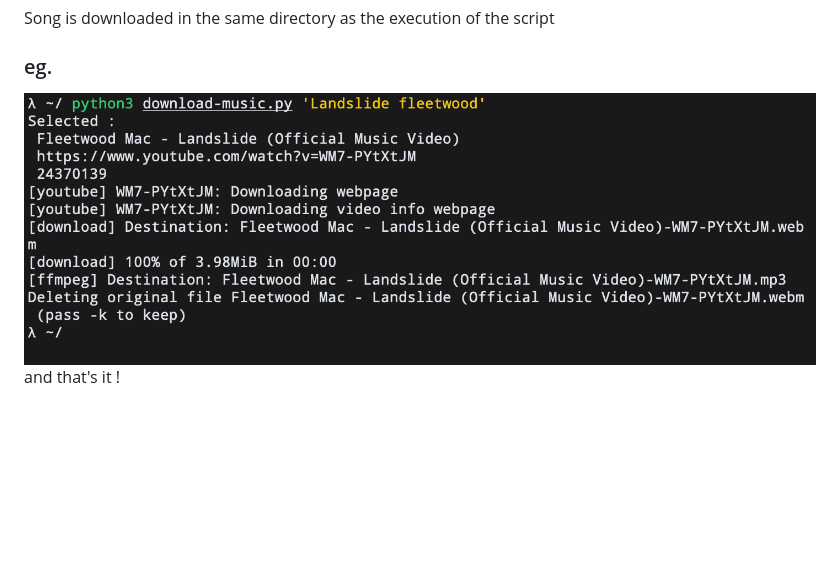
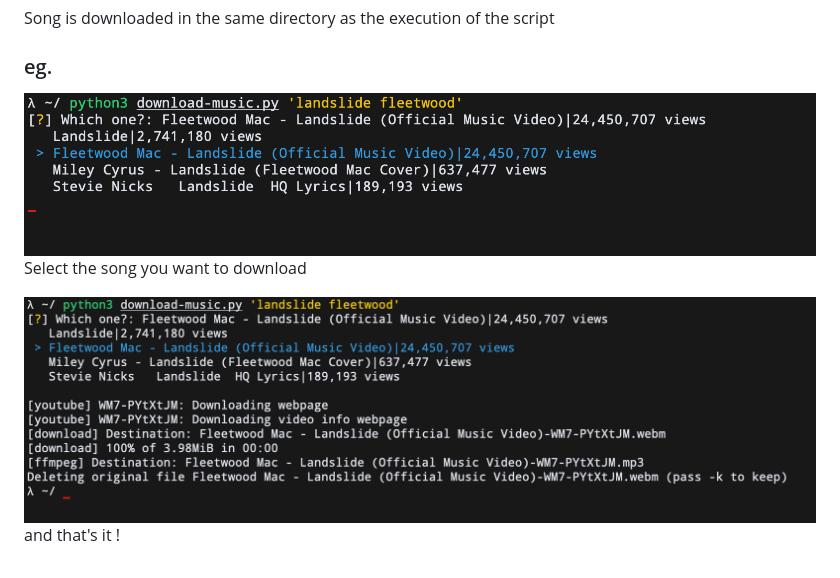
Before and after one commit to Prashant047/download-music, a Markdown page: README.md, the part around the change. GitHub-like rendering; pictures changed too: screenshot/screenshot.png (deleted), screenshot/screenshot1.png (added), screenshot/screenshot2.png (added); blank space fills up the shorter version.

Commit message:
added song selector

````diff
--- a/README.md
+++ b/README.md
@@ -21,5 +21,8 @@ python3 download-music.py 'song name'
 ```
 Song is downloaded in the same directory as the execution of the script
 ### eg.
-![screenshot](./screenshot/screenshot.png)
+![screenshot](./screenshot/screenshot1.png)
+Select the song you want to download
+
+![screenshot](./screenshot/screenshot2.png)
 and that's it !
````
Also changed, not shown: 4 other files.
